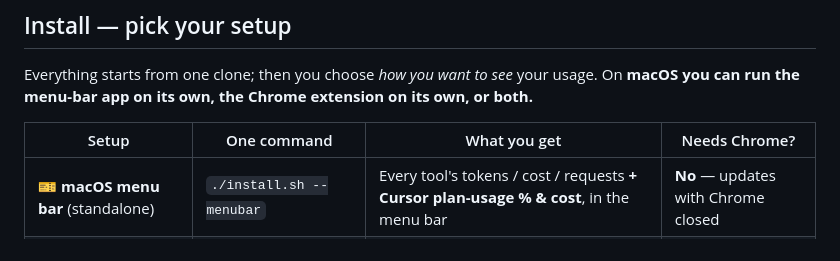
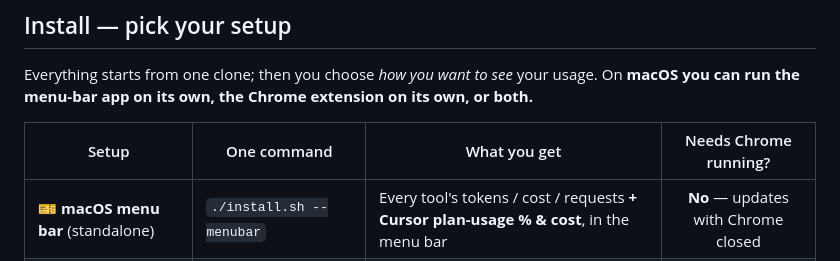
Before and after one commit to boblee0717/oh-my-tokens, a Markdown page: README.md, the part around the change. Rendered like a GitHub page.

Commit message:
docs(readme): clarify install table header to 'Needs Chrome running?'
Per Cherry's review nit — the menu bar reads Chrome's cookie store but needs neither
the extension nor Chrome running, so 'Needs Chrome running?' is the precise question.

Co-Authored-By: Claude Opus 4.8 <noreply@anthropic.com>

```diff
--- a/README.md
+++ b/README.md
@@ -9,8 +9,8 @@ Built for personal and team use: install it, adapt it, and make your own version
 Everything starts from one clone; then you choose *how you want to see* your usage. On
 **macOS you can run the menu-bar app on its own, the Chrome extension on its own, or both.**
 
-| Setup | One command | What you get | Needs Chrome? |
-|-------|-------------|--------------|---------------|
+| Setup | One command | What you get | Needs Chrome running? |
+|-------|-------------|--------------|:---------------------:|
 | 🎫 **macOS menu bar** (standalone) | `./install.sh --menubar` | Every tool's tokens / cost / requests **+ Cursor plan-usage % & cost**, in the menu bar | **No** — updates with Chrome closed |
 | 🧩 **Chrome extension** (popup) | `./install.sh` + load unpacked | The same, in a popup — **plus** login-gated plan-usage % for **Claude.ai** & **Codex** | Yes |
 | **Both** | `--menubar` + load the extension | Menu bar **and** popup; the menu bar then also shows Claude/Codex plan-usage % | Yes |
```
